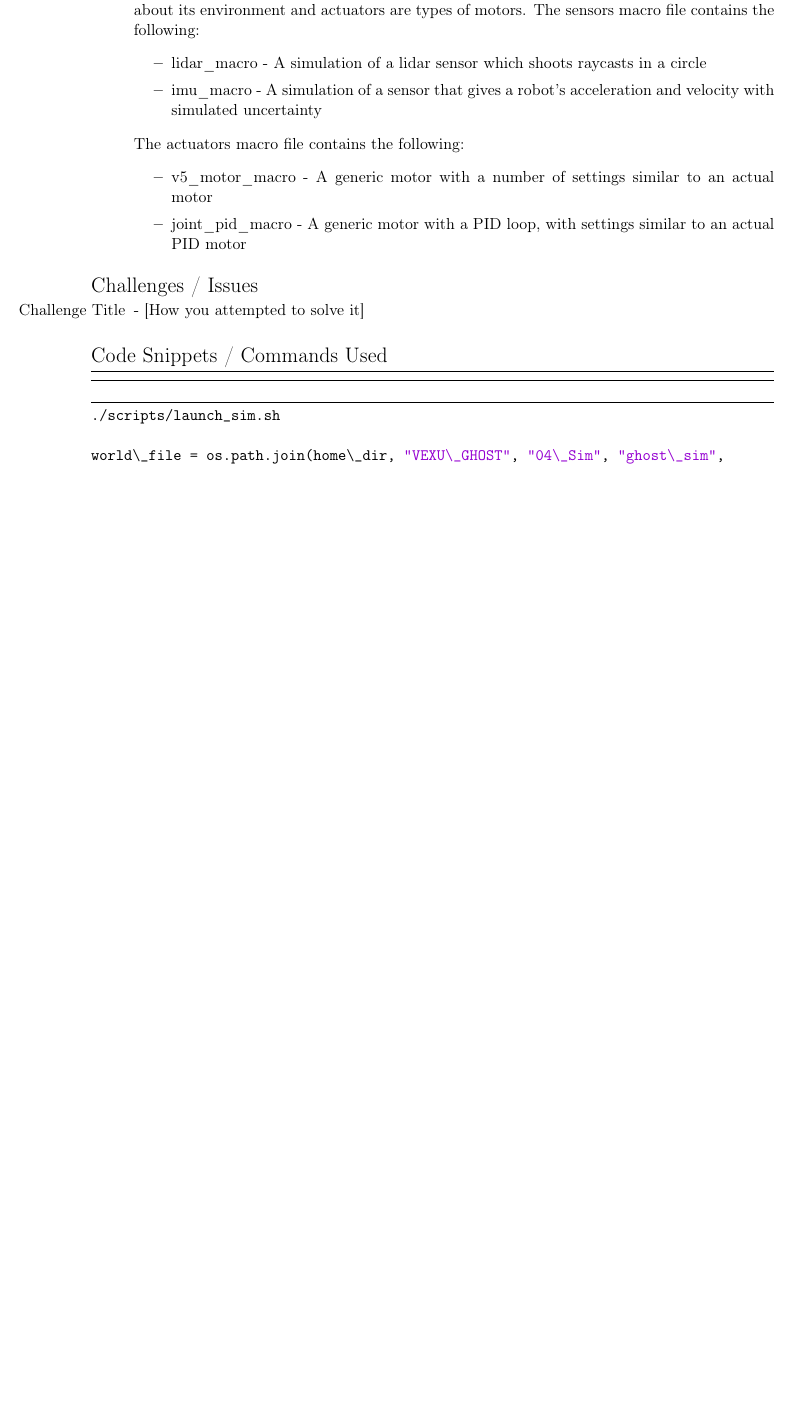
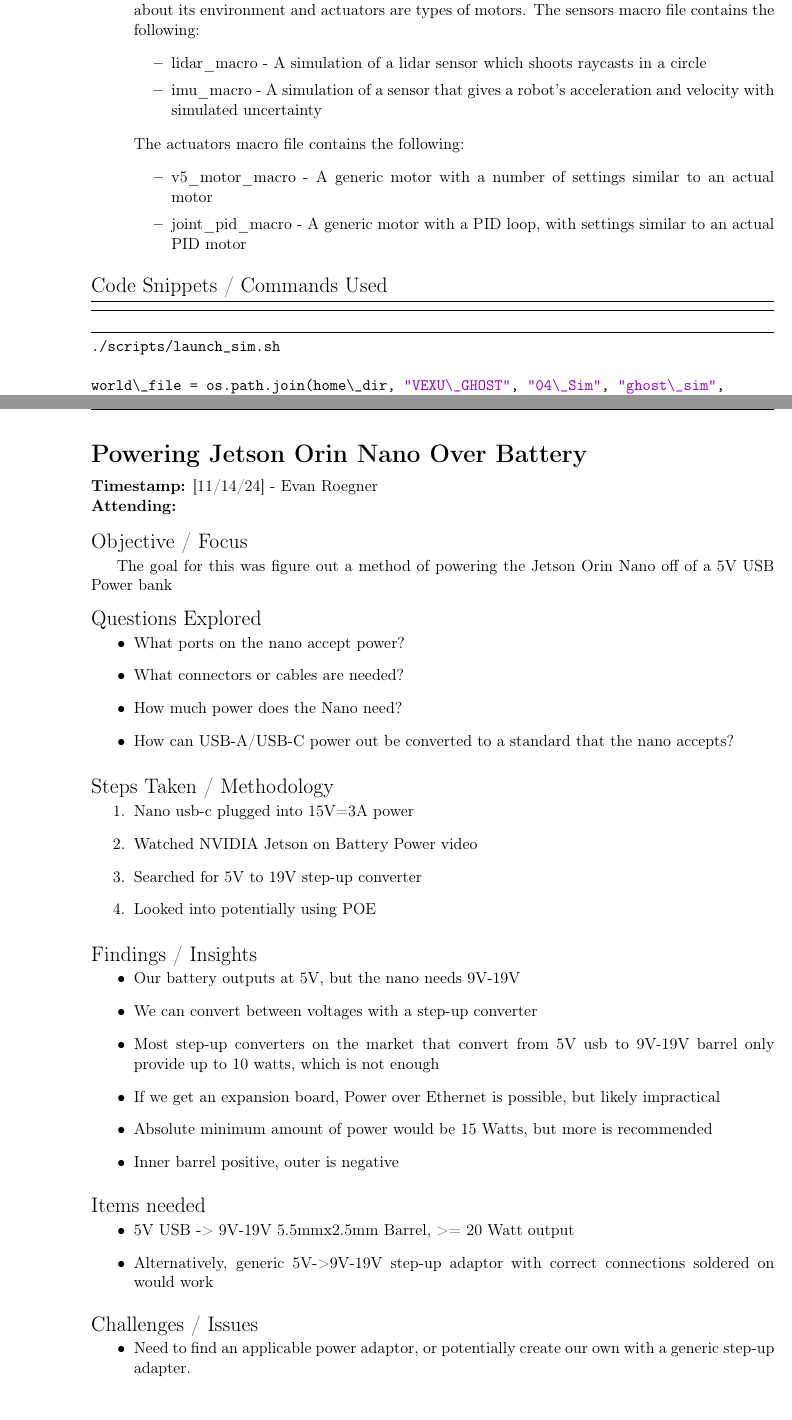
Before and after one commit to msoe-vex/2024-25-meeting-logs, a LaTeX book (notebook/main.tex, which reads notebook/sections/ai_research_meetings/findings/Evan_Findings_Jetson_Battery.tex, notebook/sections/ai_research_meetings/findings/Evan_Gazebo_findings.tex): part of page 30 of 30 before the commit and two parts of pages 32 and 33 of 33 after it, the two joined at a grey line, cut so that both start at the same text, the shorter picture padded with empty space. Compiled offline with pdfLaTeX.

Commit message:
add new entries to notebook and recompile

```diff
--- /dev/null
+++ b/notebook/sections/ai_research_meetings/findings/Evan_Findings_Jetson_Battery.tex
@@ -0,0 +1,93 @@
+\section*{Powering Jetson Orin Nano Over Battery}
+\timestamp{Evan Roegner}{[11/14/24]}{}
+
+\subsection*{Objective / Focus}
+% Briefly describe the goal of this topic. Try to explain what you expolored in the topic you chose.
+% Example: The goal of this exploration was to understand the ROS2 environment and how to set up a simulation environment for the GHOST project
+The goal for this was figure out a method of powering the Jetson Orin Nano off of a 5V USB Power bank
+
+\subsection*{Questions Explored}
+% List the specific questions or areas you focused on. You can paste the questions you have in the exploration topic and add any you found during the exploration.
+\begin{itemize}
+    \item What ports on the nano accept power?
+    \item What connectors or cables are needed?
+    \item How much power does the Nano need?
+    \item How can USB-A/USB-C power out be converted to a standard that the nano accepts?
+\end{itemize}
+% Example:
+% \begin{itemize}
+%     \item What information can the sim env store?
+%     \item What is the filetype of the world and the model files?
+%     \item How can we interact with the simulation environment?
+% \end{itemize}
+
+\subsection*{Steps Taken / Methodology}
+% Document the exact steps you followed, including paths to relevant files and commands used. If you tried several approaches, list them as separate lists.
+\begin{enumerate}
+    \item Nano usb-c plugged into 15V=3A power
+    \item Watched NVIDIA Jetson on Battery Power video
+    \item Searched for 5V to 19V step-up converter
+    \item Looked into potentially using POE
+\end{enumerate}
+% Example:
+% \testbf{Exploration Steps:}
+% \begin{enumerate}
+%     \item Setup ROS2 environment following the instructions in the GHOST project documentation.
+%     \item Launch the simulation environment using the script `launch_sim.sh` in the `scripts` directory.
+%     \item Explore the simulation environment in the "default.world" file in the `04_Sim/ghost_sim/worlds` directory and the "models" menu in the Gazebo GUI.
+% \end{enumerate}
+
+\subsection*{Findings / Insights}
+% Summarize the key things you learned or discovered.
+\begin{itemize}
+    \item Our battery outputs at 5V, but the nano needs 9V-19V
+    \item We can convert between voltages with a step-up converter
+    \item Most step-up converters on the market that convert from 5V usb to 9V-19V barrel only provide up to 10 watts, which is not enough
+    \item If we get an expansion board, Power over Ethernet is possible, but likely impractical
+    \item Absolute minimum amount of power would be 15 Watts, but more is recommended
+    \item Inner barrel positive, outer is negative
+\end{itemize}
+% Example:
+% \begin{itemize}
+%     \item The simulation environment is stored in the `default.world` file in the `04_Sim/ghost_sim/worlds` directory.
+%     \item The simulation environment can store information about the world, models, and other simulation parameters.
+%     \item The simulation environment can be interacted with using the Gazebo GUI and the `gz` command-line tool.
+%     \item GHOST has setup a controller interface for the robot in the `ghost_control` package.
+% \end{itemize}
+
+\subsection*{Items needed}
+\begin{itemize}
+    \item 5V USB -> 9V-19V 5.5mmx2.5mm Barrel, >= 20 Watt output
+    \item Alternatively, generic 5V->9V-19V step-up adaptor with correct connections soldered on would work
+\end{itemize}
+
+\subsection*{Challenges / Issues}
+% Document any blockers, bugs, or unresolved questions. Include error messages if relevant.
+\begin{itemize}
+    \item Need to find an applicable power adaptor, or potentially create our own with a generic step-up adapter.
+\end{itemize}
+% Example:
+% \begin{itemize}
+%    \item [Gazebo GUI Not Responding] – Tried restarting the simulation environment and the GUI, but the issue persisted.
+%    \item [Error: Unable to Load Model] – Received an error message when trying to load a custom model into the simulation environment.
+%    \item [ROS2 Environment Not Found] – The ROS2 environment was not found when trying to launch the simulation.
+% \end{itemize}
+
+% Example:
+% \textbf{Launch Simulation Environment:}
+% \begin{lstlisting}[language=bash]
+% # Example command to launch the simulation environment
+% ./scripts/launch_sim.sh
+% \end{lstlisting}
+% \textbf{Graph Plotting in Python:}
+% \begin{lstlisting}[language=python]
+%     # Example Python code snippet
+%     import numpy as np
+%     import matplotlib.pyplot as plt
+
+%     x = np.linspace(0, 10, 100)
+%     y = np.sin(x)
+
+%     plt.plot(x, y)
+%     plt.show()
+% \end{lstlisting}
--- a/notebook/sections/ai_research_meetings/findings/Evan_Gazebo_findings.tex
+++ b/notebook/sections/ai_research_meetings/findings/Evan_Gazebo_findings.tex
@@ -78,11 +78,11 @@ The goal for this was to explore the gazebo simulation to determine what its com
 %     \item GHOST has setup a controller interface for the robot in the `ghost_control` package.
 % \end{itemize}
 
-\subsection*{Challenges / Issues}
-% Document any blockers, bugs, or unresolved questions. Include error messages if relevant.
-\begin{itemize}
-    \item [Challenge Title] - [How you attempted to solve it]
-\end{itemize}
+% \subsection*{Challenges / Issues}
+% % Document any blockers, bugs, or unresolved questions. Include error messages if relevant.
+% \begin{itemize}
+%     \item [Challenge Title] - [How you attempted to solve it]
+% \end{itemize}
 % Example:
 % \begin{itemize}
 %    \item [Gazebo GUI Not Responding] – Tried restarting the simulation environment and the GUI, but the issue persisted.
```
Also changed, not shown: notebook/sections/ai.tex (+4 -0 lines), notebook/sections/code_snippets.tex (+2 -0 lines), notebook/main.pdf, notebook/sections/ai_research_meetings/logs/Andrew_Log_11_01_24.tex (indentation only), notebook/sections/controls_meetings/11_08_24.tex (indentation only).
